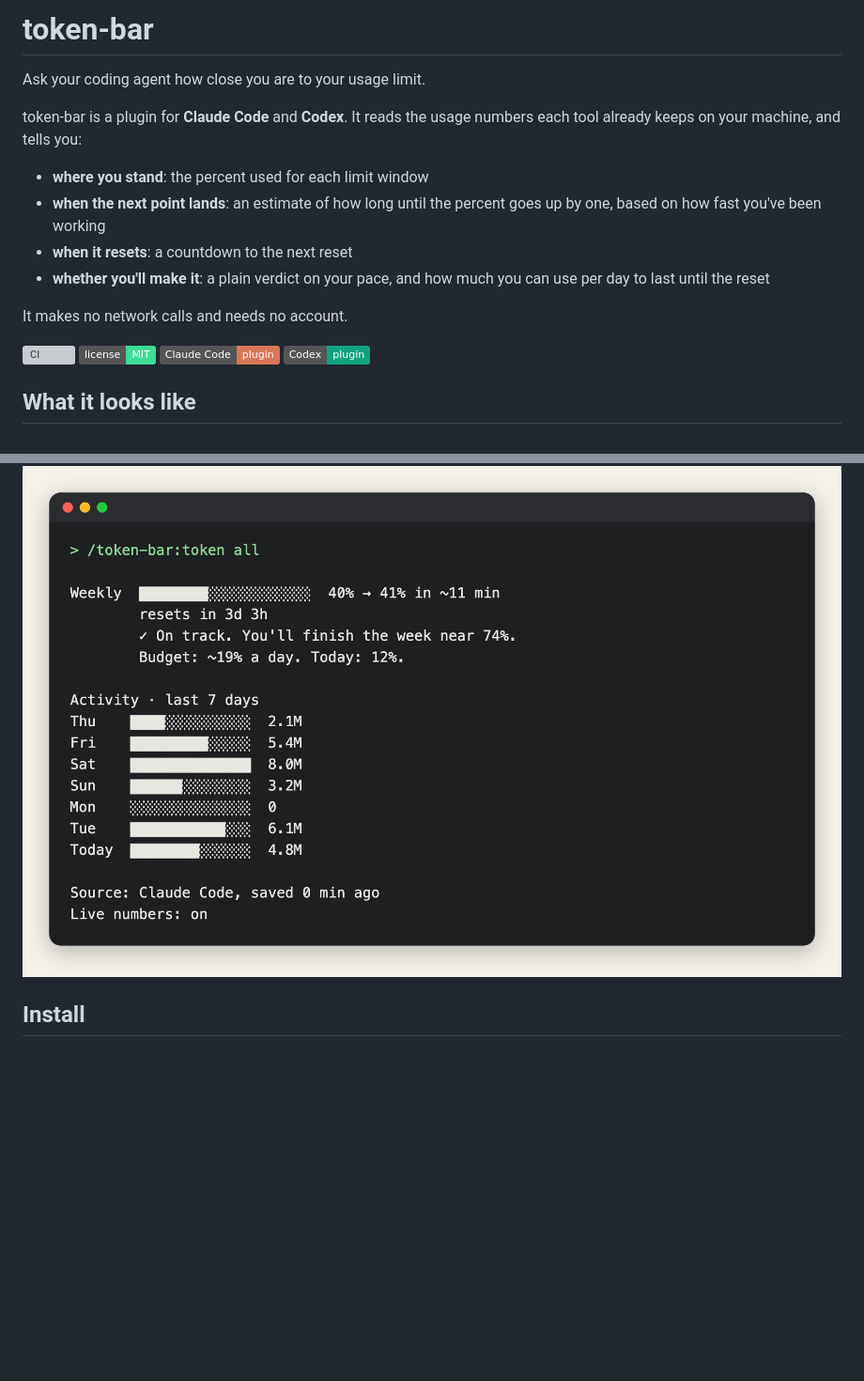
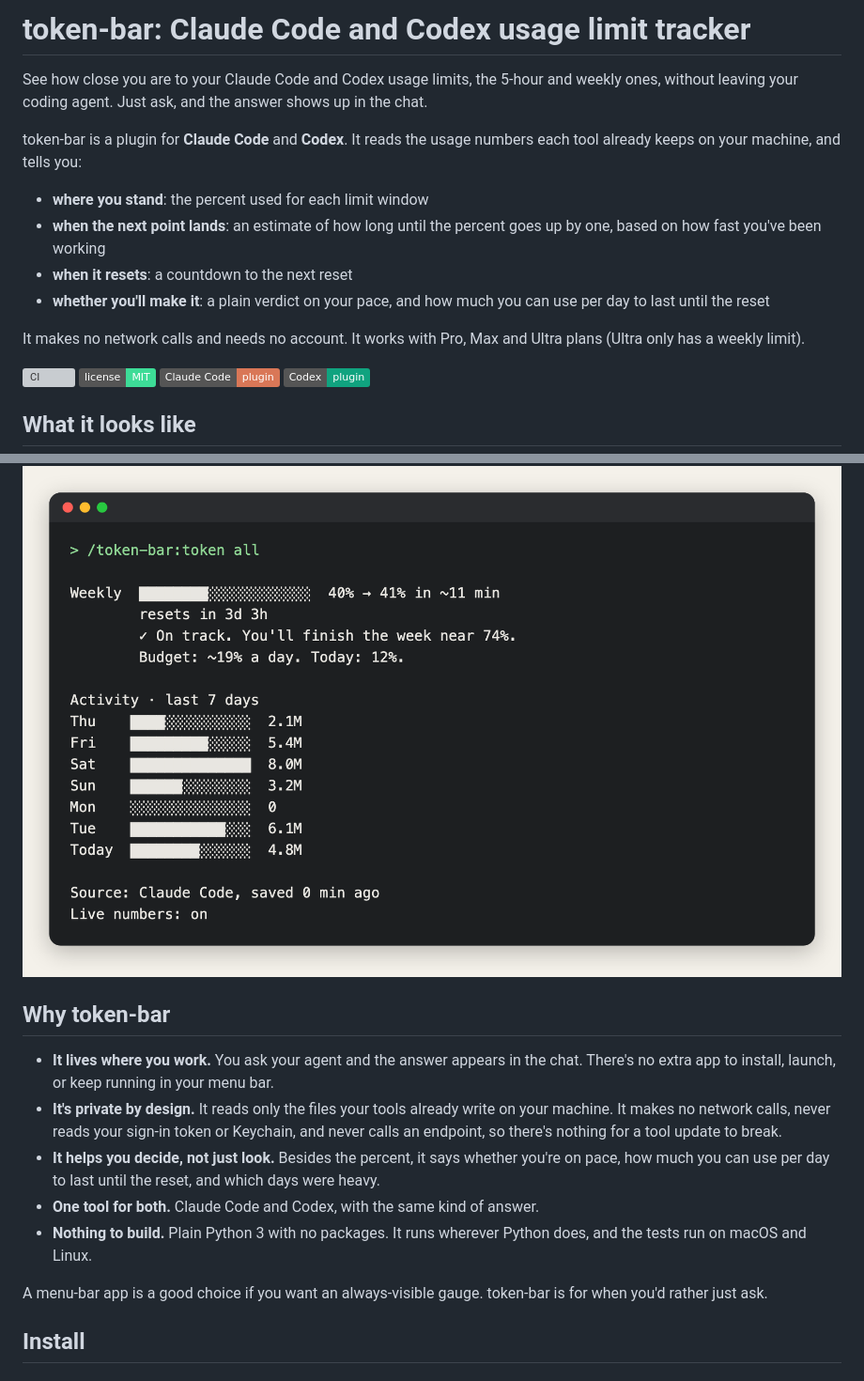
Before and after one commit to 56steve/Token-Bar, a Markdown page: README.md, 2 parts joined by grey strips. Shown at 94% size. GitHub-like rendering; badges without logos; blank space fills up the shorter version; grey boxes are pictures that could not be loaded.

```diff
--- a/README.md
+++ b/README.md
@@ -1,6 +1,6 @@
-# token-bar
+# token-bar: Claude Code and Codex usage limit tracker
 
-Ask your coding agent how close you are to your usage limit.
+See how close you are to your Claude Code and Codex usage limits, the 5-hour and weekly ones, without leaving your coding agent. Just ask, and the answer shows up in the chat.
 
 token-bar is a plugin for **Claude Code** and **Codex**. It reads the usage numbers each tool already keeps on your machine, and tells you:
 
@@ -9,7 +9,7 @@ token-bar is a plugin for **Claude Code** and **Codex**. It reads the usage numb
 - **when it resets**: a countdown to the next reset
 - **whether you'll make it**: a plain verdict on your pace, and how much you can use per day to last until the reset
 
-It makes no network calls and needs no account.
+It makes no network calls and needs no account. It works with Pro, Max and Ultra plans (Ultra only has a weekly limit).
 
 [![CI](https://github.com/56steve/Token-Bar/actions/workflows/ci.yml/badge.svg)](https://github.com/56steve/Token-Bar/actions/workflows/ci.yml)
 [![MIT license](https://img.shields.io/badge/license-MIT-3ddc97)](LICENSE)
@@ -25,6 +25,16 @@ The first answer is short: the bar, when it resets, and a one-line headline.
 Ask for more and it opens the details: the pace verdict, a daily budget, and a 7-day chart.
 
 ![The full answer: the weekly bar, an On track verdict, a daily budget, and a bar chart of the last 7 days](assets/details.png)
+
+## Why token-bar
+
+- **It lives where you work.** You ask your agent and the answer appears in the chat. There's no extra app to install, launch, or keep running in your menu bar.
+- **It's private by design.** It reads only the files your tools already write on your machine. It makes no network calls, never reads your sign-in token or Keychain, and never calls an endpoint, so there's nothing for a tool update to break.
+- **It helps you decide, not just look.** Besides the percent, it says whether you're on pace, how much you can use per day to last until the reset, and which days were heavy.
+- **One tool for both.** Claude Code and Codex, with the same kind of answer.
+- **Nothing to build.** Plain Python 3 with no packages. It runs wherever Python does, and the tests run on macOS and Linux.
+
+A menu-bar app is a good choice if you want an always-visible gauge. token-bar is for when you'd rather just ask.
 
 ## Install
 
```
Also changed, not shown: .github/PULL_REQUEST_TEMPLATE.md (added, +15 -0 lines), CODE_OF_CONDUCT.md (added, +18 -0 lines), CONTRIBUTING.md (+1 -1 lines), SECURITY.md (added, +24 -0 lines), assets/social-preview.png (added), 3 other files.
